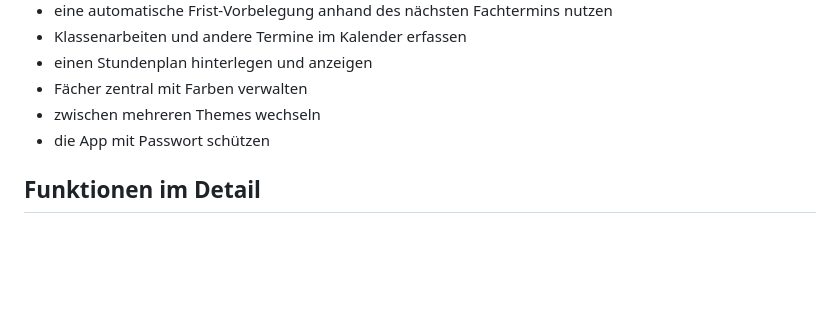
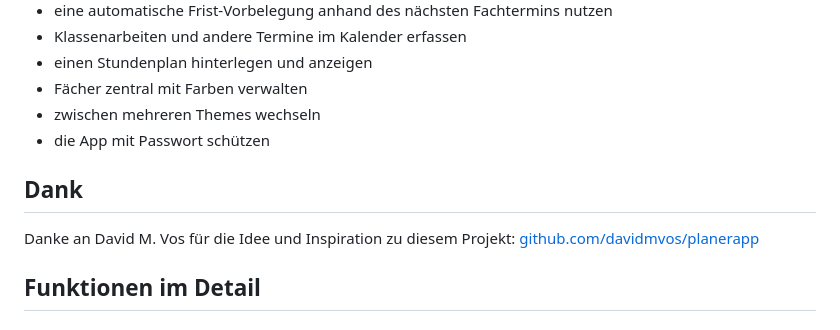
Before and after one commit to JohannesDVos/HausaufgabenPlaner, a Markdown page: README.md, the part around the change. Drawn GitHub-style; blank space fills up the shorter version.

Commit message:
Add project inspiration credit

```diff
--- a/README.md
+++ b/README.md
@@ -15,6 +15,11 @@ Mit der App kannst du:
 - Fächer zentral mit Farben verwalten
 - zwischen mehreren Themes wechseln
 - die App mit Passwort schützen
+
+## Dank
+
+Danke an David M. Vos für die Idee und Inspiration zu diesem Projekt:
+[github.com/davidmvos/planerapp](https://github.com/davidmvos/planerapp)
 
 ## Funktionen im Detail
 
```
